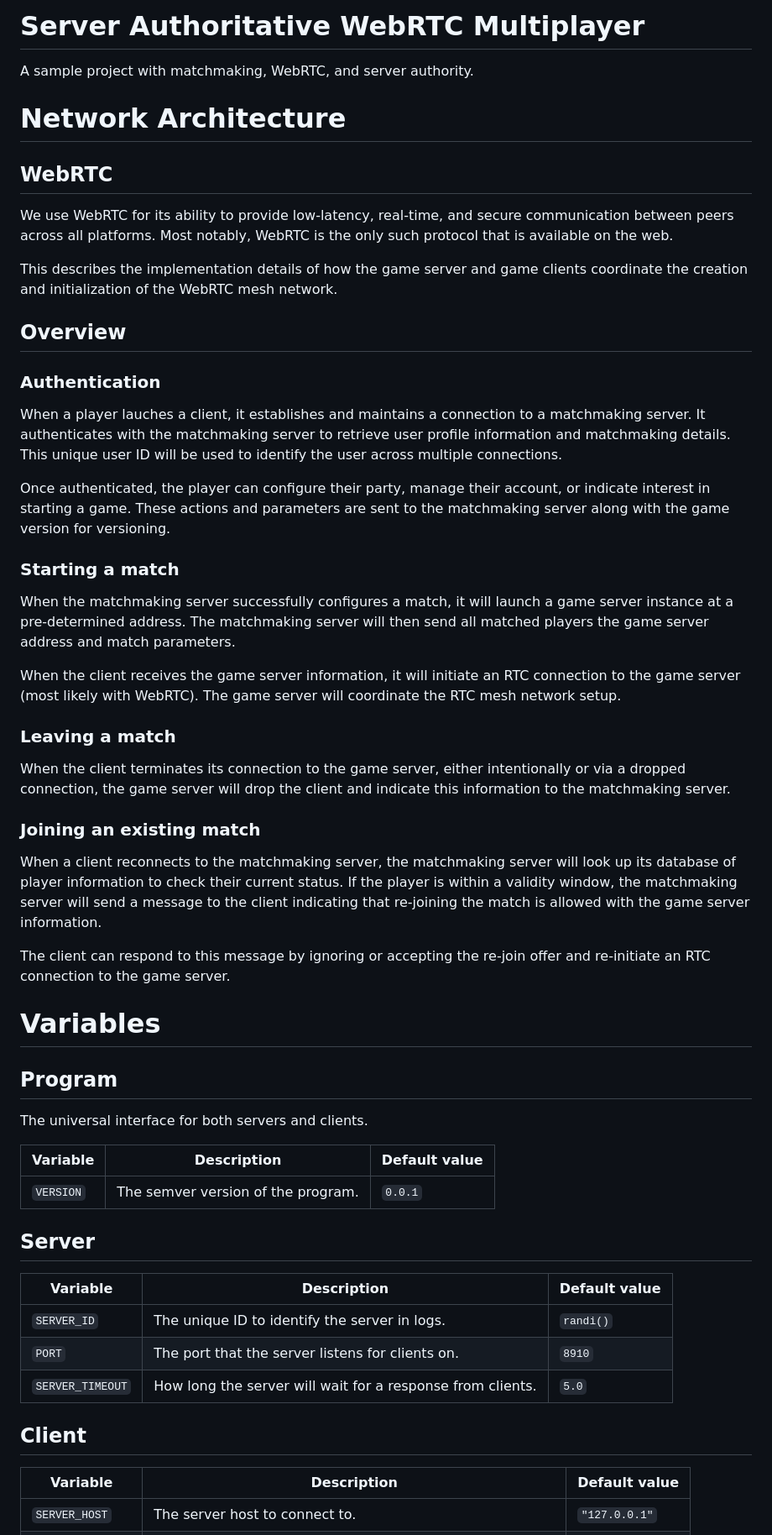
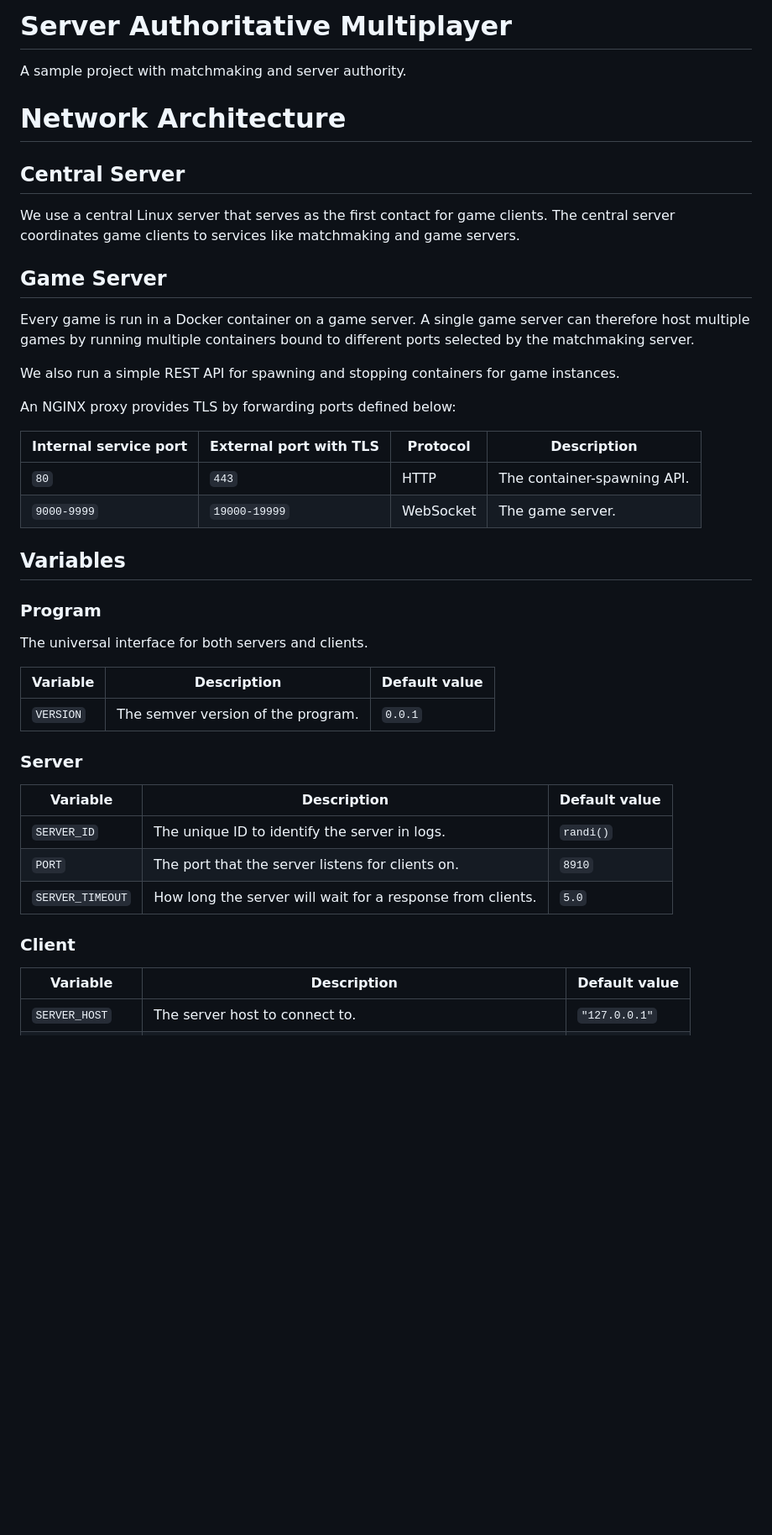
Before and after one commit to bryanmylee/godot-multiplayer, a Markdown page: README.md, the part around one of its changes. Shown at 84% size. Rendered like a GitHub page; blank space fills up the shorter version.

Commit message:
doc: pivot from webrtc to websocket

```diff
--- a/README.md
+++ b/README.md
@@ -1,42 +1,29 @@
-# Server Authoritative WebRTC Multiplayer
+# Server Authoritative Multiplayer
 
-A sample project with matchmaking, WebRTC, and server authority.
+A sample project with matchmaking and server authority.
 
 # Network Architecture
 
-## WebRTC
+## Central Server
 
-We use WebRTC for its ability to provide low-latency, real-time, and secure communication between peers across all platforms. Most notably, WebRTC is the only such protocol that is available on the web.
+We use a central Linux server that serves as the first contact for game clients. The central server coordinates game clients to services like matchmaking and game servers.
 
-This describes the implementation details of how the game server and game clients coordinate the creation and initialization of the WebRTC mesh network.
+## Game Server
 
-## Overview
+Every game is run in a Docker container on a game server. A single game server can therefore host multiple games by running multiple containers bound to different ports selected by the matchmaking server.
 
-### Authentication
+We also run a simple REST API for spawning and stopping containers for game instances.
 
-When a player lauches a client, it establishes and maintains a connection to a matchmaking server. It authenticates with the matchmaking server to retrieve user profile information and matchmaking details. This unique user ID will be used to identify the user across multiple connections.
+An NGINX proxy provides TLS by forwarding ports defined below:
 
-Once authenticated, the player can configure their party, manage their account, or indicate interest in starting a game. These actions and parameters are sent to the matchmaking server along with the game version for versioning.
+| Internal service port | External port with TLS | Protocol  | Description                 |
+| --------------------- | ---------------------- | --------- | --------------------------- |
+| `80`                  | `443`                  | HTTP      | The container-spawning API. |
+| `9000-9999`           | `19000-19999`          | WebSocket | The game server.            |
 
-### Starting a match
+## Variables
 
-When the matchmaking server successfully configures a match, it will launch a game server instance at a pre-determined address. The matchmaking server will then send all matched players the game server address and match parameters.
-
-When the client receives the game server information, it will initiate an RTC connection to the game server (most likely with WebRTC). The game server will coordinate the RTC mesh network setup.
-
-### Leaving a match
-
-When the client terminates its connection to the game server, either intentionally or via a dropped connection, the game server will drop the client and indicate this information to the matchmaking server.
-
-### Joining an existing match
-
-When a client reconnects to the matchmaking server, the matchmaking server will look up its database of player information to check their current status. If the player is within a validity window, the matchmaking server will send a message to the client indicating that re-joining the match is allowed with the game server information.
-
-The client can respond to this message by ignoring or accepting the re-join offer and re-initiate an RTC connection to the game server.
-
-# Variables
-
-## Program
+### Program
 
 The universal interface for both servers and clients.
 
@@ -44,7 +31,7 @@ The universal interface for both servers and clients.
 | --------- | ---------------------------------- | ------------- |
 | `VERSION` | The semver version of the program. | `0.0.1`       |
 
-## Server
+### Server
 
 | Variable         | Description                                                | Default value |
 | ---------------- | ---------------------------------------------------------- | ------------- |
@@ -52,7 +39,7 @@ The universal interface for both servers and clients.
 | `PORT`           | The port that the server listens for clients on.           | `8910`        |
 | `SERVER_TIMEOUT` | How long the server will wait for a response from clients. | `5.0`         |
 
-## Client
+### Client
 
 | Variable         | Description                                                   | Default value |
 | ---------------- | ------------------------------------------------------------- | ------------- |
```
Also changed, not shown: other parts of README.md (+21 -1 lines).
